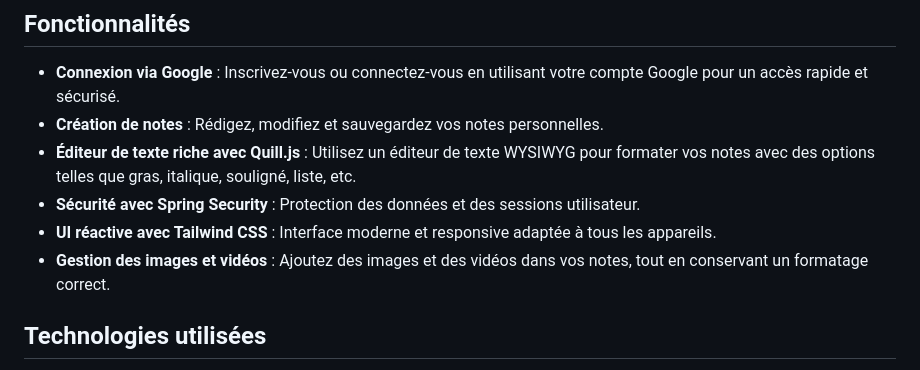
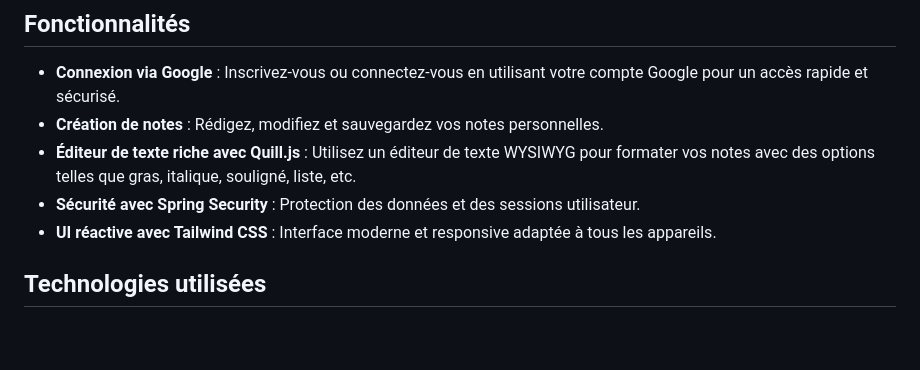
Before and after one commit to JonatanNs/MyPrivateNote, a Markdown page: README.md, the part around the change. Rendered like a GitHub page; blank space fills up the shorter version.

```diff
--- a/README.md
+++ b/README.md
@@ -9,7 +9,6 @@
 - **Éditeur de texte riche avec Quill.js** : Utilisez un éditeur de texte WYSIWYG pour formater vos notes avec des options telles que gras, italique, souligné, liste, etc.
 - **Sécurité avec Spring Security** : Protection des données et des sessions utilisateur.
 - **UI réactive avec Tailwind CSS** : Interface moderne et responsive adaptée à tous les appareils.
-- **Gestion des images et vidéos** : Ajoutez des images et des vidéos dans vos notes, tout en conservant un formatage correct.
 
 ## Technologies utilisées
 
```
